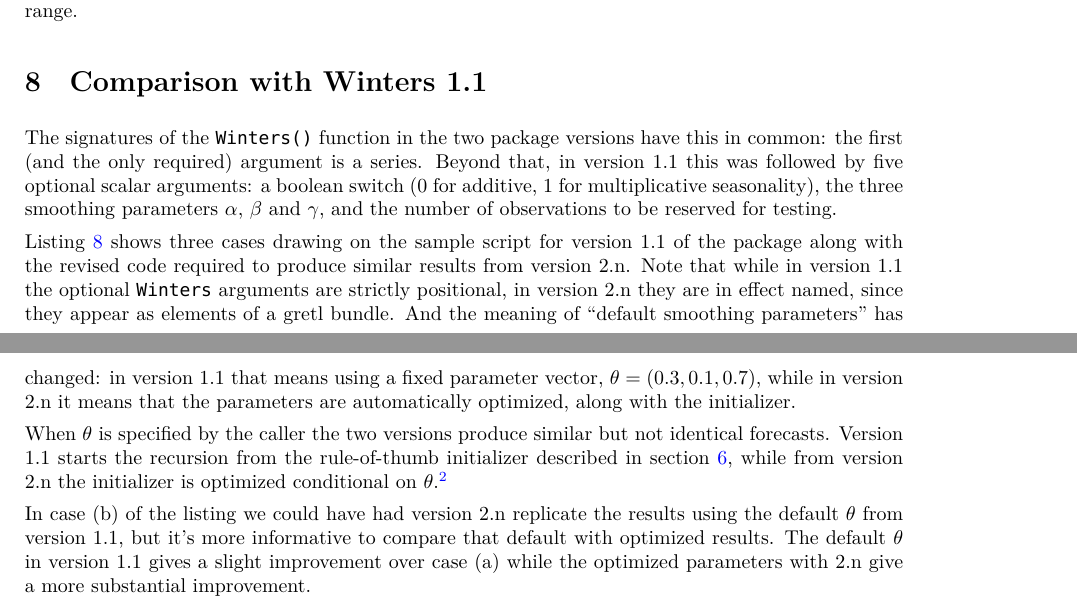
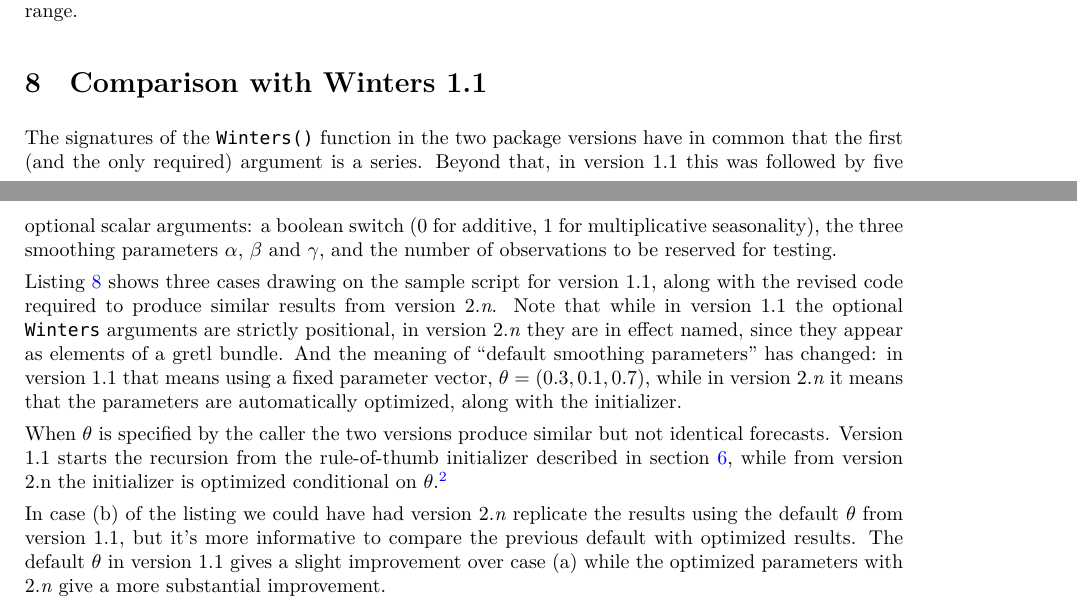
Before and after one commit to AllinCottrell/function_packages, a LaTeX document (Winters/doc/Winters.tex): two parts of pages 4 and 5 of 6, joined at a grey line, cut so that both start at the same text. Compiled offline with XeLaTeX.

Commit message:
minor updates to doc and dates

```diff
--- a/Winters/doc/Winters.tex
+++ b/Winters/doc/Winters.tex
@@ -375,7 +381,7 @@ series in question has to be complete over the given sample range.
 \label{sec:update}
 
 The signatures of the \texttt{Winters()} function in the two package
-versions have this in common: the first (and the only required) argument
+versions have in common that the first (and the only required) argument
 is a series. Beyond that, in version 1.1 this was followed by five
 optional scalar arguments: a boolean switch (0 for additive, 1 for
 multiplicative seasonality), the three smoothing parameters $\alpha$,
@@ -383,14 +389,14 @@ $\beta$ and $\gamma$, and the number of observations to be reserved for
 testing.
 
 Listing~\ref{list:compat} shows three cases drawing on the sample script
-for version 1.1 of the package along with the revised code required to
-produce similar results from version 2.n. Note that while in version 1.1
-the optional \texttt{Winters} arguments are strictly positional, in
-version 2.n they are in effect named, since they appear as elements of a
-gretl bundle. And the meaning of ``default smoothing parameters'' has
+for version 1.1, along with the revised code required to produce similar
+results from version 2.\textit{n}. Note that while in version 1.1 the
+optional \texttt{Winters} arguments are strictly positional, in version
+2.\textit{n} they are in effect named, since they appear as elements of
+a gretl bundle. And the meaning of ``default smoothing parameters'' has
 changed: in version 1.1 that means using a fixed parameter vector,
-$\theta = (0.3, 0.1, 0.7)$, while in version 2.n it means that the
-parameters are automatically optimized, along with the initializer.
+$\theta = (0.3, 0.1, 0.7)$, while in version 2.\textit{n} it means that
+the parameters are automatically optimized, along with the initializer.
 
 When $\theta$ is specified by the caller the two versions produce
 similar but not identical forecasts. Version 1.1 starts the recursion
@@ -401,10 +407,11 @@ optimized conditional on $\theta$.\footnote{In addition, following
   the first observation of \texttt{y}, while in version 1.1 the
   forecasts start $m$ periods later.}
 
-In case (b) of the listing we could have had version 2.n replicate the
-results using the default $\theta$ from version 1.1, but it's more
-informative to compare that default with optimized results. The default
-$\theta$ in version 1.1 gives a slight improvement over case (a) while
-the optimized parameters with 2.n give a more substantial improvement.
+In case (b) of the listing we could have had version 2.\textit{n}
+replicate the results using the default $\theta$ from version 1.1, but
+it's more informative to compare the previous default with optimized
+results. The default $\theta$ in version 1.1 gives a slight improvement
+over case (a) while the optimized parameters with 2.\textit{n} give a
+more substantial improvement.
 
 In case (c), with automatic parameters and genuine out-of-sample
```
Also changed, not shown: Winters/doc/Winters.tex (38 more changed lines), 1 other file.
